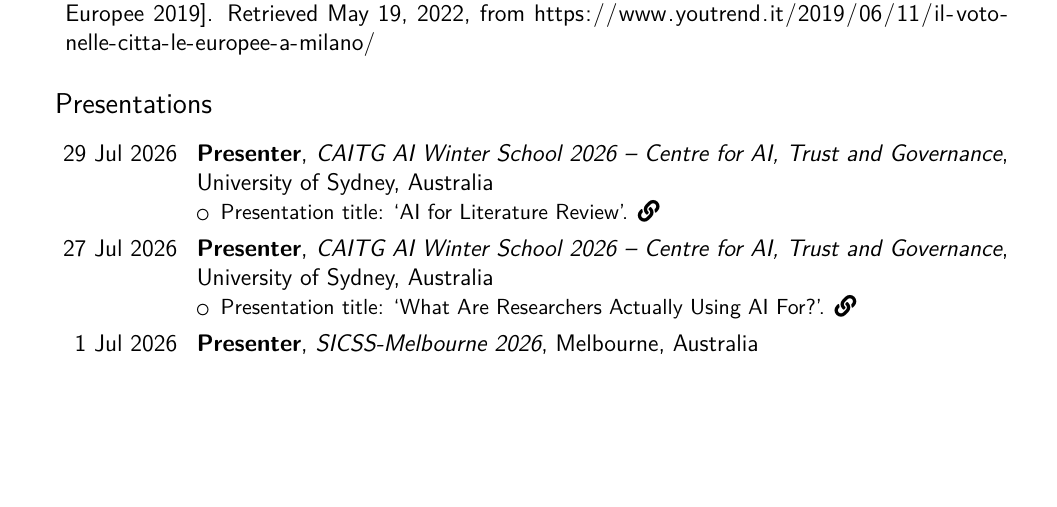
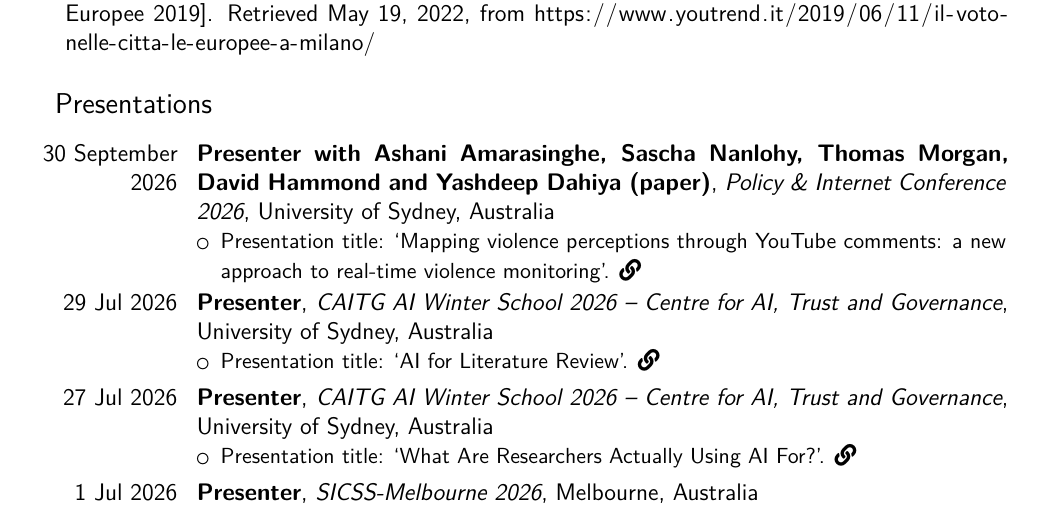
Before and after one commit to fraba/cv, a LaTeX CV (francesco_bailo_cv.tex): part of page 8 of 18, cut so that both start at the same text, the shorter picture padded with empty space. Compiled offline with XeLaTeX.

Commit message:
Add Policy & Internet Conference 2026 presentation
Co-Authored-By: Claude Sonnet 5 <noreply@anthropic.com>

```diff
--- a/francesco_bailo_cv.tex
+++ b/francesco_bailo_cv.tex
@@ -375,6 +375,18 @@ I have \textbf{five years of applied research and program management experience
 \subsection{\hspace{-2.5cm}Presentations}
 
 \vspace{.5em}
+
+\cventry
+{30 September 2026}
+{Presenter with Ashani Amarasinghe, Sascha Nanlohy, Thomas Morgan, David Hammond and Yashdeep Dahiya (paper)}
+{Policy \& Internet Conference 2026}
+{University of Sydney, Australia}
+{}
+{
+\begin{itemize} % Description(s)
+\item {Presentation title: `Mapping violence perceptions through YouTube comments: a new approach to real-time violence monitoring'. \href{https://fraba.github.io/presentation/2026-PI}{\faLink}}
+\end{itemize}
+}
 
 \cventry
 {29 Jul 2026}
```
